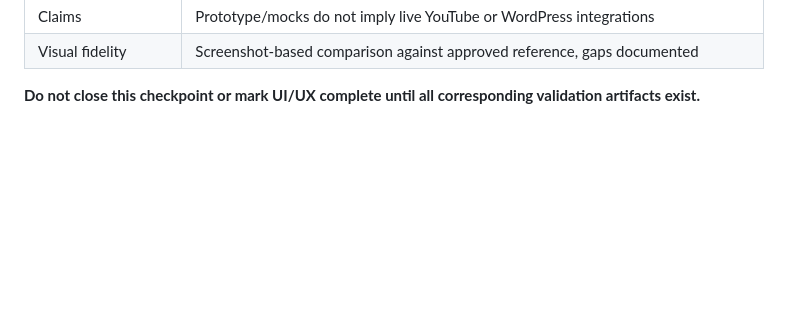
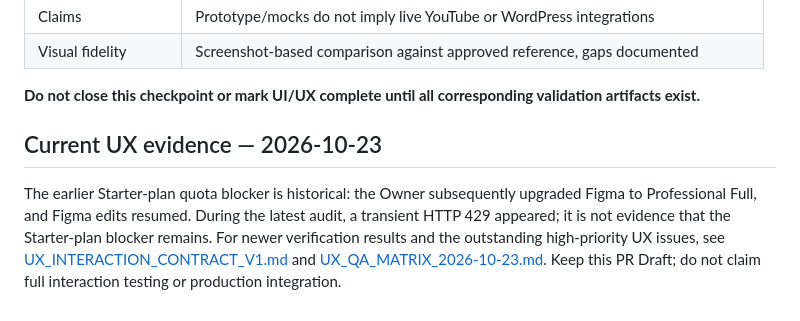
Before and after one commit to RC918/Growth-OS, a Markdown page: docs/ux/GROWTH_OS_UX_SPEC_V1.md, the part around the change. Drawn GitHub-style; blank space fills up the shorter version.

Commit message:
docs(ux): correct historical Figma quota blocker and link latest interaction audit

```diff
--- a/docs/ux/GROWTH_OS_UX_SPEC_V1.md
+++ b/docs/ux/GROWTH_OS_UX_SPEC_V1.md
@@ -151,3 +151,8 @@ Figma MCP reported **Starter plan tool-call limit reached** on 2026-10-23. No fu
 | Visual fidelity | Screenshot-based comparison against approved reference, gaps documented |
 
 **Do not close this checkpoint or mark UI/UX complete until all corresponding validation artifacts exist.**
+
+
+## Current UX evidence — 2026-10-23
+
+The earlier Starter-plan quota blocker is historical: the Owner subsequently upgraded Figma to Professional Full, and Figma edits resumed. During the latest audit, a transient HTTP 429 appeared; it is not evidence that the Starter-plan blocker remains. For newer verification results and the outstanding high-priority UX issues, see [UX_INTERACTION_CONTRACT_V1.md](UX_INTERACTION_CONTRACT_V1.md) and [UX_QA_MATRIX_2026-10-23.md](UX_QA_MATRIX_2026-10-23.md). Keep this PR Draft; do not claim full interaction testing or production integration.
```
